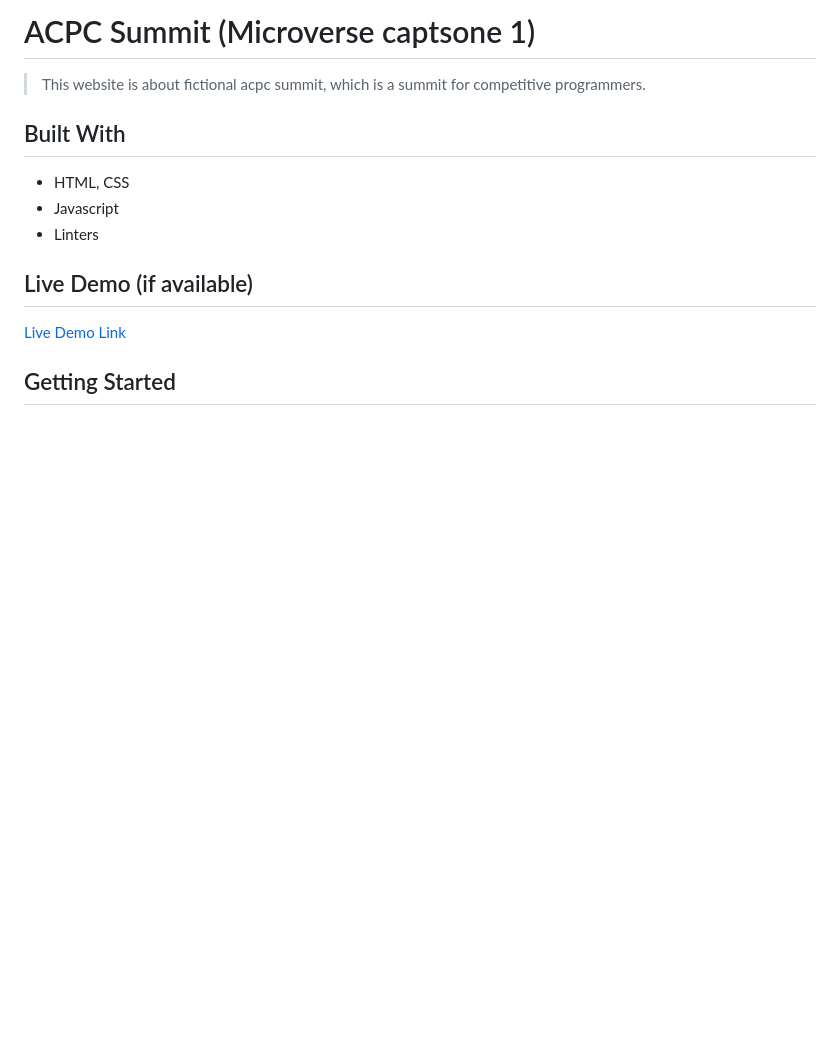
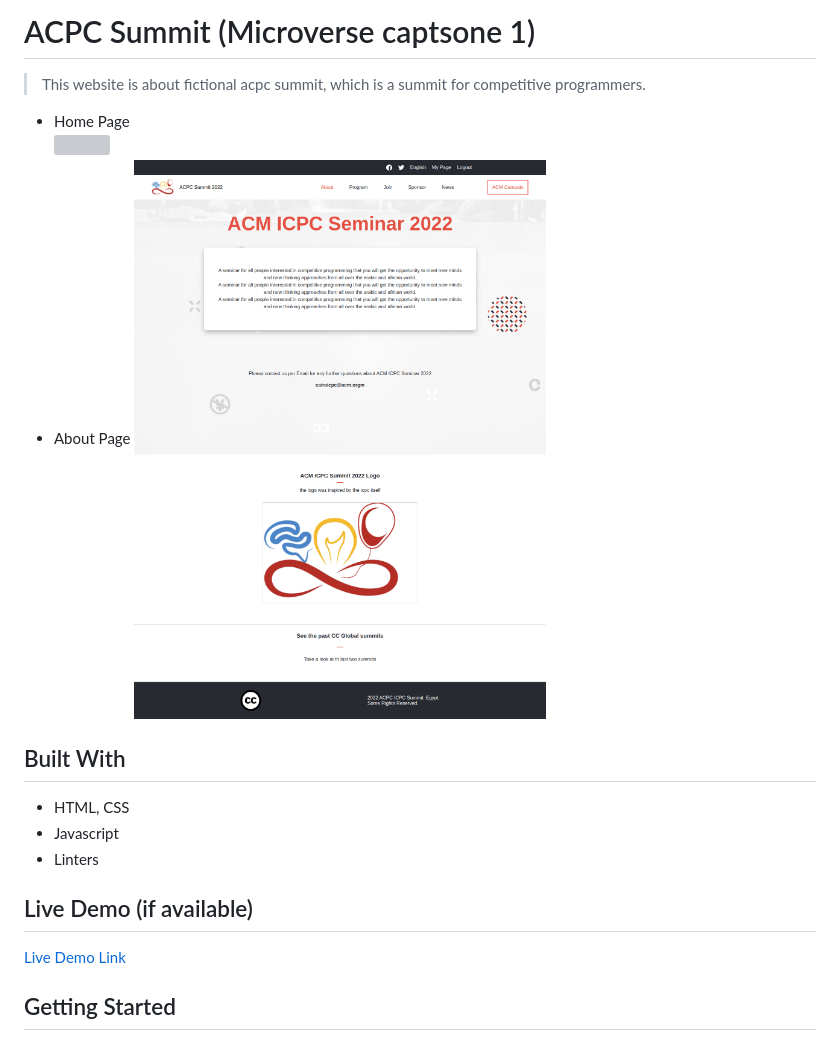
Before and after one commit to yosefHesham/capstone1, a Markdown page: README.md, the part around the change. GitHub-like rendering; pictures changed too: images/about.png (added); blank space fills up the shorter version; grey boxes are pictures that could not be loaded.

Commit message:
Add web page screenshots

```diff
--- a/README.md
+++ b/README.md
@@ -3,6 +3,10 @@
 # ACPC Summit (Microverse captsone 1)
 
 > This website is about fictional acpc summit, which is a summit for competitive programmers.
+- Home Page
+![](images/home.png)
+- About Page
+![](images/about.png)
 
 
 ## Built With
```
Also changed, not shown: 1 other file.
